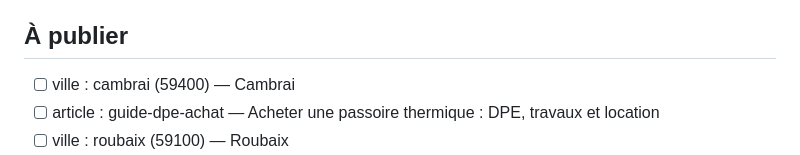
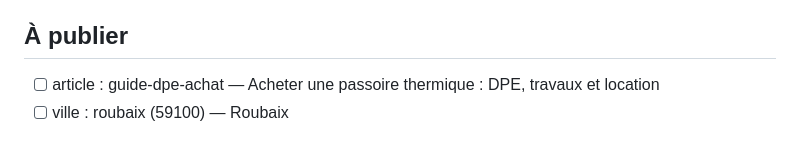
Before and after one commit to ALSNovaGestion/brique-et-cle, a Markdown page: PLAN.md, the part around the change. GitHub-like rendering.

Commit message:
Plan : Cambrai retirée des sujets à publier

```diff
--- a/PLAN.md
+++ b/PLAN.md
@@ -5,7 +5,6 @@ Quand il reste moins de 8 sujets à publier, il en ajoute 15 nouveaux (villes du
 Priorité aux sujets qui mènent naturellement vers un partenaire : crédit immobilier, assurance emprunteur, rachat de crédits.
 
 ## À publier
-- [ ] ville : cambrai (59400) — Cambrai
 - [ ] article : guide-dpe-achat — Acheter une passoire thermique : DPE, travaux et location
 - [ ] ville : roubaix (59100) — Roubaix
 - [ ] article : guide-apport-personnel — Acheter sans apport ou avec peu d'apport : ce que regardent les banques
```
